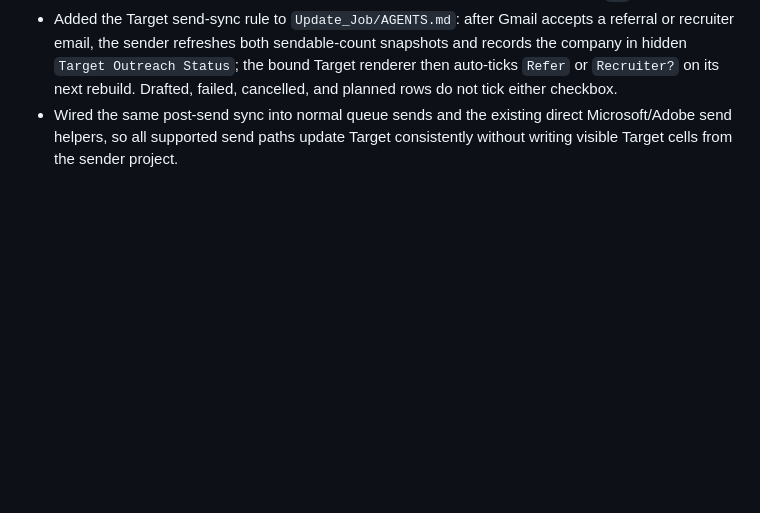
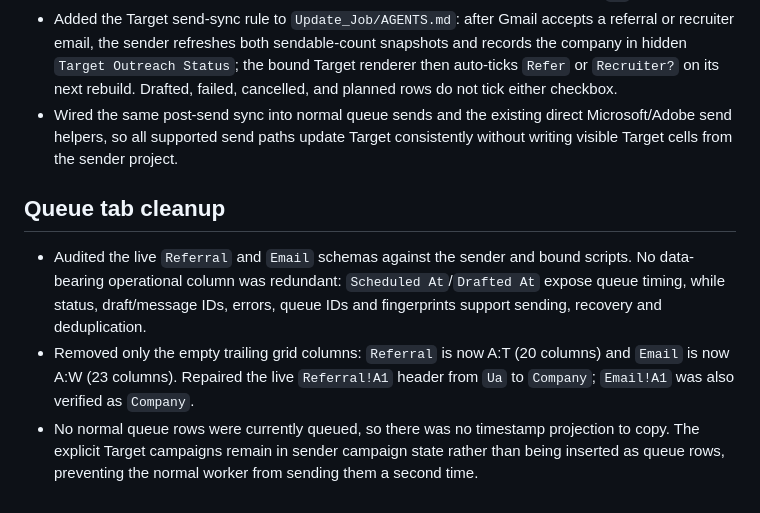
Before and after one commit to henryng15/CrawlJob, a Markdown page: update/2026-09-09.md, the part around the change. GitHub-like rendering; blank space fills up the shorter version.

Commit message:
chore(sheet): trim empty Email and Referral columns

```diff
--- a/update/2026-09-09.md
+++ b/update/2026-09-09.md
@@ -33,3 +33,9 @@
 - Expanded the live Target layout to seven columns per block: `Sendable referral emails`, `Sendable recruiter email`, `Refer`, and `Recruiter?` alongside the existing company/opening fields. The former `Asked` checkbox migrates to `Refer`; the new recruiter checkbox starts unchecked. Added the sender-maintained hidden `Recruiter Seed Counts` snapshot (2,737 currently sendable contacts across 724 companies), updated the cold/referral Target readers for the new block positions, pushed both Apps Script projects, rebuilt Target, and verified the live sheet through column `AE`.
 - Added the Target send-sync rule to `Update_Job/AGENTS.md`: after Gmail accepts a referral or recruiter email, the sender refreshes both sendable-count snapshots and records the company in hidden `Target Outreach Status`; the bound Target renderer then auto-ticks `Refer` or `Recruiter?` on its next rebuild. Drafted, failed, cancelled, and planned rows do not tick either checkbox.
 - Wired the same post-send sync into normal queue sends and the existing direct Microsoft/Adobe send helpers, so all supported send paths update Target consistently without writing visible Target cells from the sender project.
+
+## Queue tab cleanup
+
+- Audited the live `Referral` and `Email` schemas against the sender and bound scripts. No data-bearing operational column was redundant: `Scheduled At`/`Drafted At` expose queue timing, while status, draft/message IDs, errors, queue IDs and fingerprints support sending, recovery and deduplication.
+- Removed only the empty trailing grid columns: `Referral` is now A:T (20 columns) and `Email` is now A:W (23 columns). Repaired the live `Referral!A1` header from `Ua` to `Company`; `Email!A1` was also verified as `Company`.
+- No normal queue rows were currently queued, so there was no timestamp projection to copy. The explicit Target campaigns remain in sender campaign state rather than being inserted as queue rows, preventing the normal worker from sending them a second time.
```
Also changed, not shown: docs/components/outreach-queue.md (+4 -0 lines), docs/components/outreach-referral-queue.md (+4 -0 lines).
